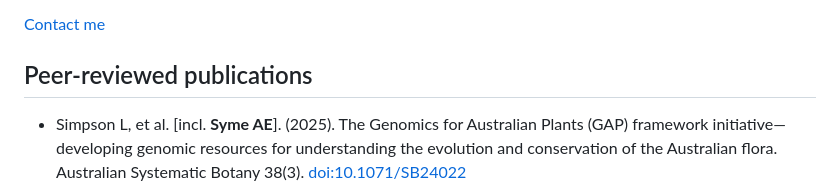
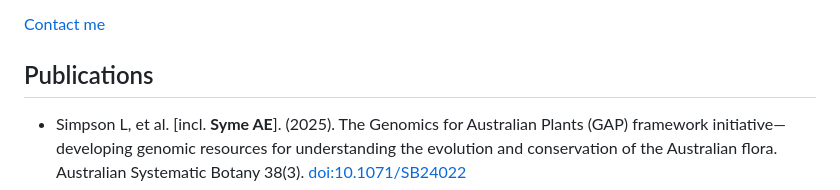
Before and after one commit to AnnaSyme/annasyme.github.io, a Markdown page: index.md, the part around the change. Drawn GitHub-style.

```diff
--- a/index.md
+++ b/index.md
@@ -31,7 +31,7 @@ document.getElementById('contact-btn').addEventListener('click', function(e) {
 </script>
 
 
-## Peer-reviewed publications
+## Publications
 
 - Simpson L, et al. [incl. **Syme AE**]. (2025). The Genomics for Australian Plants (GAP) framework initiative—developing genomic resources for understanding the evolution and conservation of the Australian flora. Australian Systematic Botany 38(3). [doi:10.1071/SB24022](https://doi.org/10.1071/SB24022)
 - Hyde C, **Syme AE**, Batut B, Zierep PF, Mok W, Bacon WA, Price GR. (2025). Community-curated Galaxy interfaces with the Galaxy Labs Engine. Preprint: [doi:10.20944/preprints202508.0199.v1](https://doi.org/10.20944/preprints202508.0199.v1)
```
